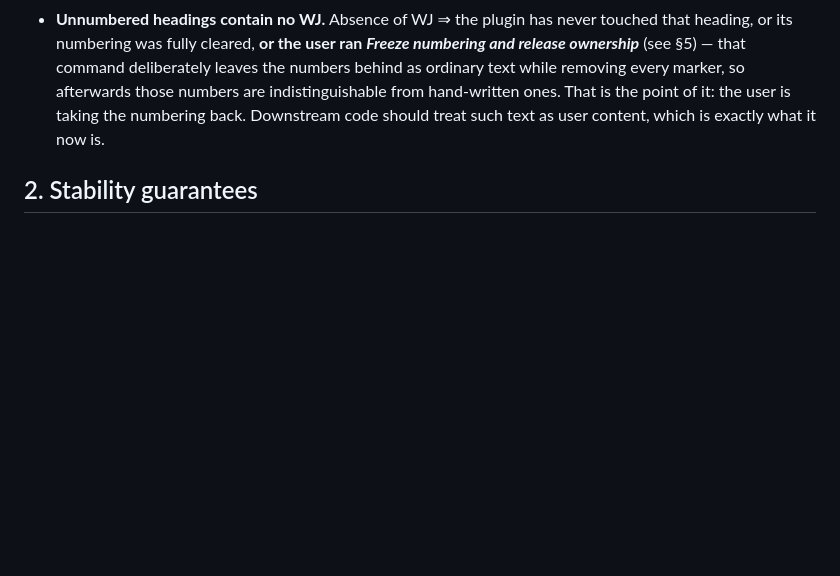
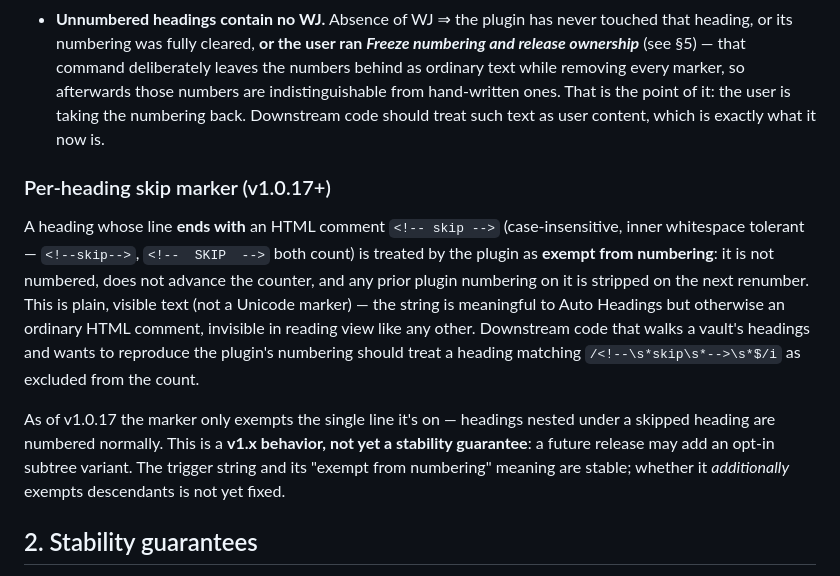
Before and after one commit to AArlert/obsidian-auto-headings, a Markdown page: doc/marker-contract.md, the part around the change. Rendered like a GitHub page; blank space fills up the shorter version.

Commit message:
docs: 补两处文档遗漏——doc/research/ 未登记 + marker-contract 缺 skip 标记
用户问「已经说明了所有的文档吗」，核对后发现两处真缺口：

1. doc/research/（1.0.16 周期新增的本地竞品调研留档）没有登记进任何常驻文档——
   CLAUDE.md §3.1 文档结构表没有它，log.md 目录结构约定树的 doc/ 一行也没提。
   树守卫查不出来（只比对 .ts/.mjs），下一个接手的人翻表格会完全看不到它存在。
   补登记进两处，并把「单一事实源纪律」的「临时分析文档结论落地后原文件即删」
   那条加了唯一例外——research/ 是故意长期保留的本地引用库，不适用该规则。

2. marker-contract.md（面向下游插件/脚本的字节格式契约）的受众定义正好覆盖
   「需要复现本插件编号行为的下游工具」，但没提上周期新增的 <!-- skip --> 标记
   ——一个下游工具想理解某标题为什么没被编号，需要知道这个触发串。补一段落，
   措辞刻意克制：只承诺触发串与「跳过编号」语义稳定，phase 1 的子树语义未定，
   不做强保证。

纯文档，不涉及行为/产物变化，未 bump。

Co-Authored-By: Claude Opus 5 <noreply@anthropic.com>

```diff
--- a/doc/marker-contract.md
+++ b/doc/marker-contract.md
@@ -47,6 +47,23 @@ Properties you can rely on:
   are indistinguishable from hand-written ones. That is the point of it: the user is taking
   the numbering back. Downstream code should treat such text as user content, which is
   exactly what it now is.
+
+### Per-heading skip marker (v1.0.17+)
+
+A heading whose line **ends with** an HTML comment `<!-- skip -->` (case-insensitive, inner
+whitespace tolerant — `<!--skip-->`, `<!--  SKIP  -->` both count) is treated by the plugin as
+**exempt from numbering**: it is not numbered, does not advance the counter, and any prior
+plugin numbering on it is stripped on the next renumber. This is plain, visible text (not a
+Unicode marker) — the string is meaningful to Auto Headings but otherwise an ordinary HTML
+comment, invisible in reading view like any other. Downstream code that walks a vault's
+headings and wants to reproduce the plugin's numbering should treat a heading matching
+`/<!--\s*skip\s*-->\s*$/i` as excluded from the count.
+
+As of v1.0.17 the marker only exempts the single line it's on — headings nested under a
+skipped heading are numbered normally. This is a **v1.x behavior, not yet a stability
+guarantee**: a future release may add an opt-in subtree variant. The trigger string and its
+"exempt from numbering" meaning are stable; whether it *additionally* exempts descendants is
+not yet fixed.
 
 ## 2. Stability guarantees
 
```
Also changed, not shown: CLAUDE.md (+4 -1 lines), doc/log.md (+1 -1 lines).
